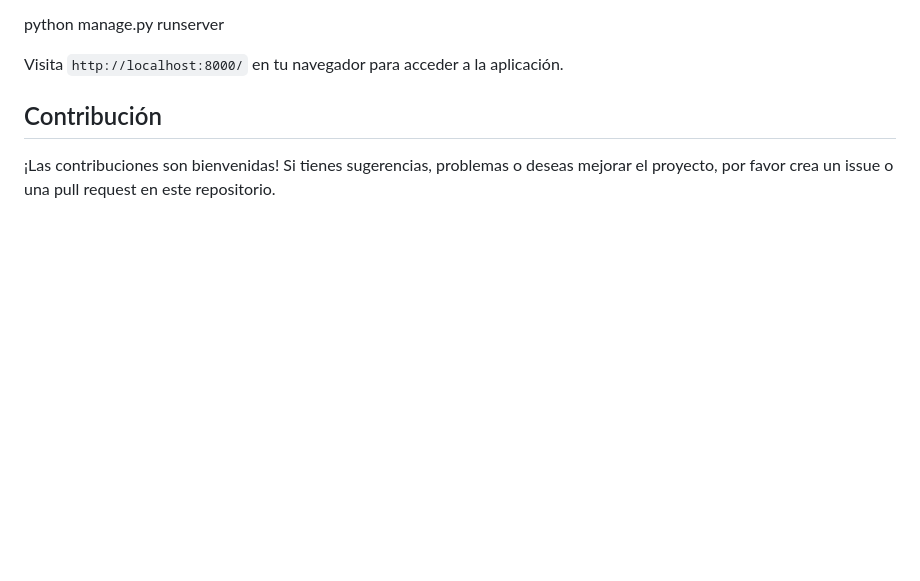
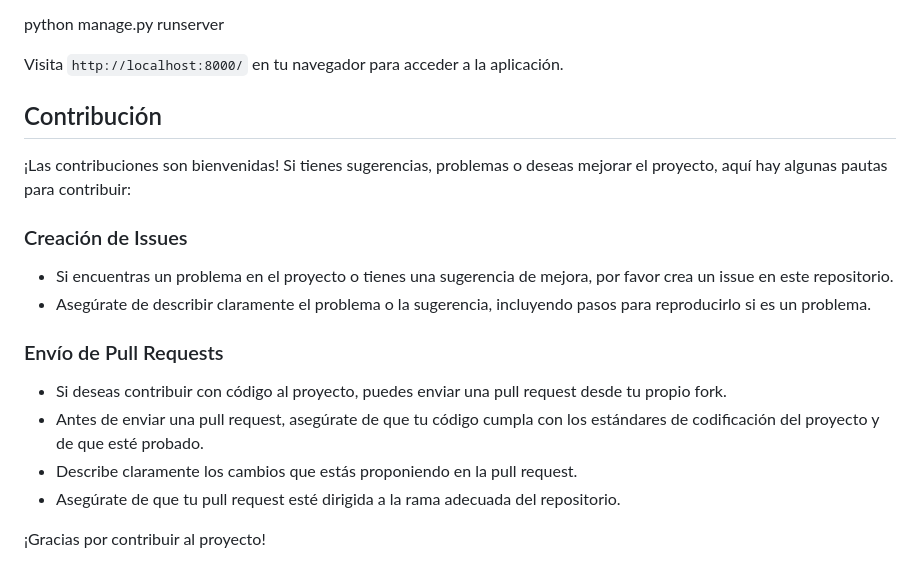
Before and after one commit to Darius20M/citizensecurity, a Markdown page: README.md, the part around the change. GitHub-like rendering; blank space fills up the shorter version.

```diff
--- a/README.md
+++ b/README.md
@@ -52,4 +52,17 @@ python manage.py runserver
 Visita `http://localhost:8000/` en tu navegador para acceder a la aplicación.
 
 ## Contribución
-¡Las contribuciones son bienvenidas! Si tienes sugerencias, problemas o deseas mejorar el proyecto, por favor crea un issue o una pull request en este repositorio.
+
+¡Las contribuciones son bienvenidas! Si tienes sugerencias, problemas o deseas mejorar el proyecto, aquí hay algunas pautas para contribuir:
+
+### Creación de Issues
+- Si encuentras un problema en el proyecto o tienes una sugerencia de mejora, por favor crea un issue en este repositorio.
+- Asegúrate de describir claramente el problema o la sugerencia, incluyendo pasos para reproducirlo si es un problema.
+
+### Envío de Pull Requests
+- Si deseas contribuir con código al proyecto, puedes enviar una pull request desde tu propio fork.
+- Antes de enviar una pull request, asegúrate de que tu código cumpla con los estándares de codificación del proyecto y de que esté probado.
+- Describe claramente los cambios que estás proponiendo en la pull request.
+- Asegúrate de que tu pull request esté dirigida a la rama adecuada del repositorio.
+
+¡Gracias por contribuir al proyecto!
```
